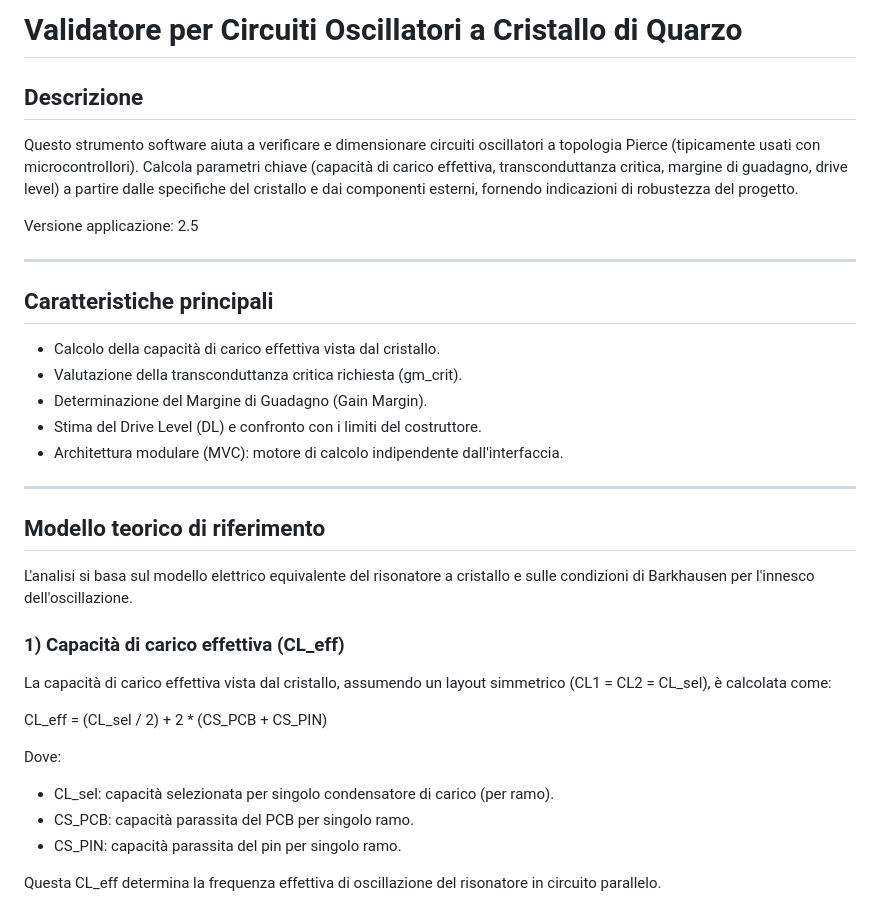
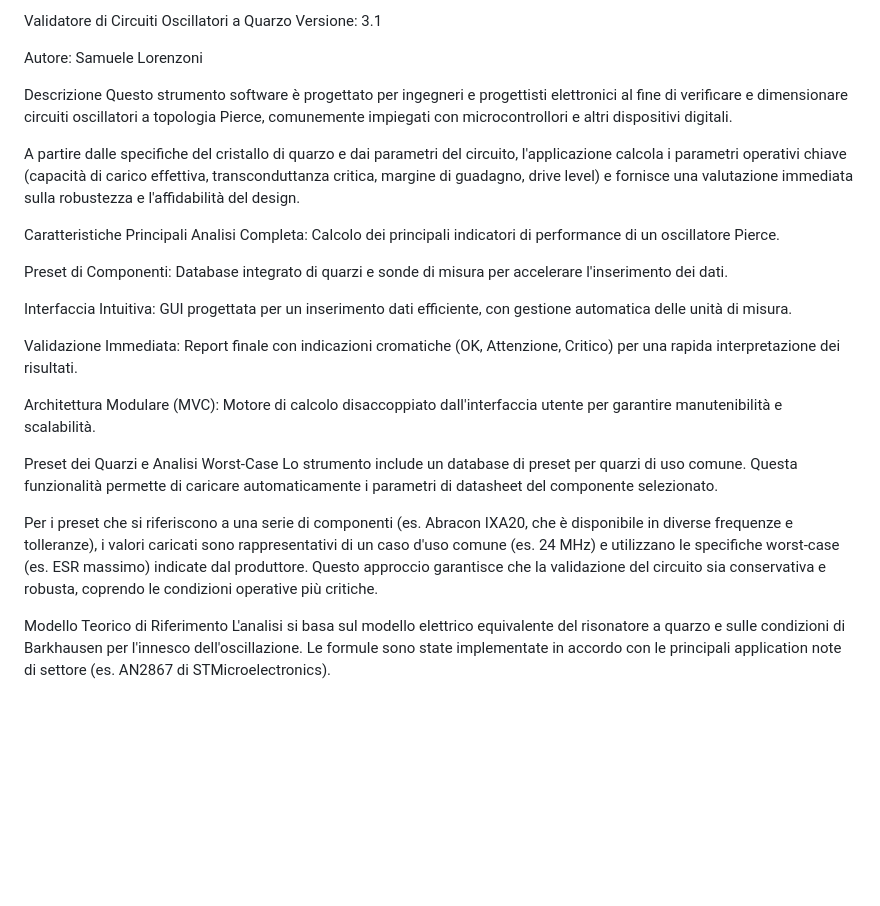
Before and after one commit to samuelorenz/Crystal-Calculator, a Markdown page: README.md, the part around one of its changes. Drawn GitHub-style; blank space fills up the shorter version.

```diff
--- a/README.md
+++ b/README.md
@@ -1,34 +1,29 @@
-# Validatore per Circuiti Oscillatori a Cristallo di Quarzo
+Validatore di Circuiti Oscillatori a Quarzo
+Versione: 3.1
 
-## Descrizione
-Questo strumento software aiuta a verificare e dimensionare circuiti oscillatori a topologia Pierce (tipicamente usati con microcontrollori). Calcola parametri chiave (capacità di carico effettiva, transconduttanza critica, margine di guadagno, drive level) a partire dalle specifiche del cristallo e dai componenti esterni, fornendo indicazioni di robustezza del progetto.
+Autore: Samuele Lorenzoni
 
-Versione applicazione: 2.5
+Descrizione
+Questo strumento software è progettato per ingegneri e progettisti elettronici al fine di verificare e dimensionare circuiti oscillatori a topologia Pierce, comunemente impiegati con microcontrollori e altri dispositivi digitali.
 
----
+A partire dalle specifiche del cristallo di quarzo e dai parametri del circuito, l'applicazione calcola i parametri operativi chiave (capacità di carico effettiva, transconduttanza critica, margine di guadagno, drive level) e fornisce una valutazione immediata sulla robustezza e l'affidabilità del design.
 
-## Caratteristiche principali
-- Calcolo della capacità di carico effettiva vista dal cristallo.
-- Valutazione della transconduttanza critica richiesta (gm_crit).
-- Determinazione del Margine di Guadagno (Gain Margin).
-- Stima del Drive Level (DL) e confronto con i limiti del costruttore.
-- Architettura modulare (MVC): motore di calcolo indipendente dall'interfaccia.
+Caratteristiche Principali
+Analisi Completa: Calcolo dei principali indicatori di performance di un oscillatore Pierce.
 
----
+Preset di Componenti: Database integrato di quarzi e sonde di misura per accelerare l'inserimento dei dati.
 
-## Modello teorico di riferimento
+Interfaccia Intuitiva: GUI progettata per un inserimento dati efficiente, con gestione automatica delle unità di misura.
 
-L'analisi si basa sul modello elettrico equivalente del risonatore a cristallo e sulle condizioni di Barkhausen per l'innesco dell'oscillazione.
+Validazione Immediata: Report finale con indicazioni cromatiche (OK, Attenzione, Critico) per una rapida interpretazione dei risultati.
 
-### 1) Capacità di carico effettiva (CL_eff)
-La capacità di carico effettiva vista dal cristallo, assumendo un layout simmetrico (CL1 = CL2 = CL_sel), è calcolata come:
+Architettura Modulare (MVC): Motore di calcolo disaccoppiato dall'interfaccia utente per garantire manutenibilità e scalabilità.
 
-CL_eff = (CL_sel / 2) + 2 * (CS_PCB + CS_PIN)
+Preset dei Quarzi e Analisi Worst-Case
+Lo strumento include un database di preset per quarzi di uso comune. Questa funzionalità permette di caricare automaticamente i parametri di datasheet del componente selezionato.
 
-Dove:
-- CL_sel: capacità selezionata per singolo condensatore di carico (per ramo).
-- CS_PCB: capacità parassita del PCB per singolo ramo.
-- CS_PIN: capacità parassita del pin per singolo ramo.
+Per i preset che si riferiscono a una serie di componenti (es. Abracon IXA20, che è disponibile in diverse frequenze e tolleranze), i valori caricati sono rappresentativi di un caso d'uso comune (es. 24 MHz) e utilizzano le specifiche worst-case (es. ESR massimo) indicate dal produttore. Questo approccio garantisce che la validazione del circuito sia conservativa e robusta, coprendo le condizioni operative più critiche.
 
-Questa CL_eff determina la frequenza effettiva di oscillazione del risonatore in circuito parallelo.
+Modello Teorico di Riferimento
+L'analisi si basa sul modello elettrico equivalente del risonatore a quarzo e sulle condizioni di Barkhausen per l'innesco dell'oscillazione. Le formule sono state implementate in accordo con le principali application note di settore (es. AN2867 di STMicroelectronics).
 
```
Also changed, not shown: other parts of README.md (+74 -57 lines).
